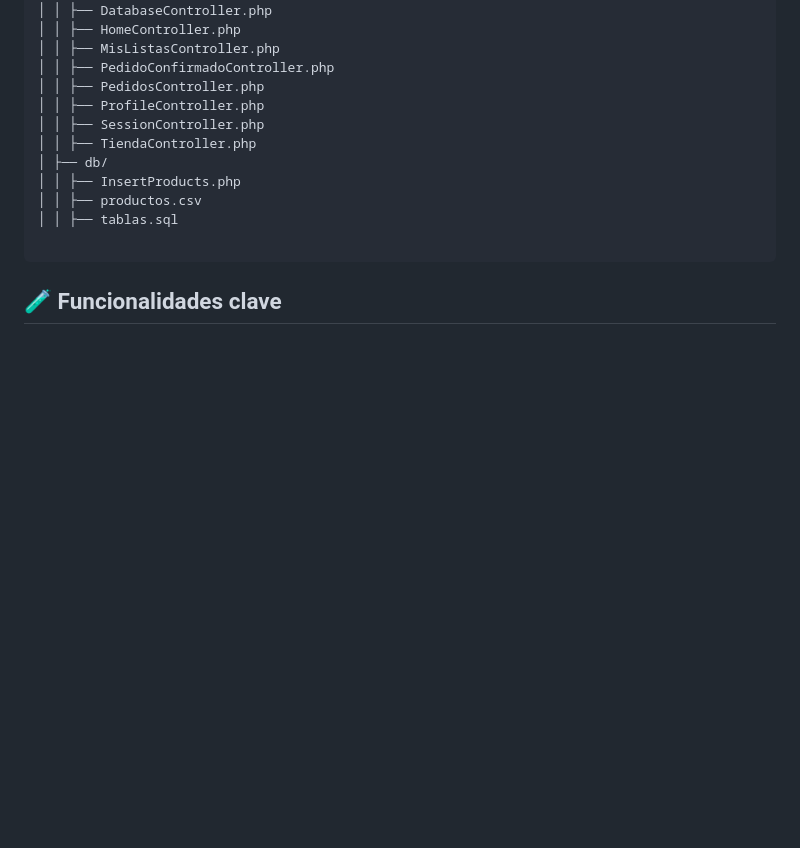
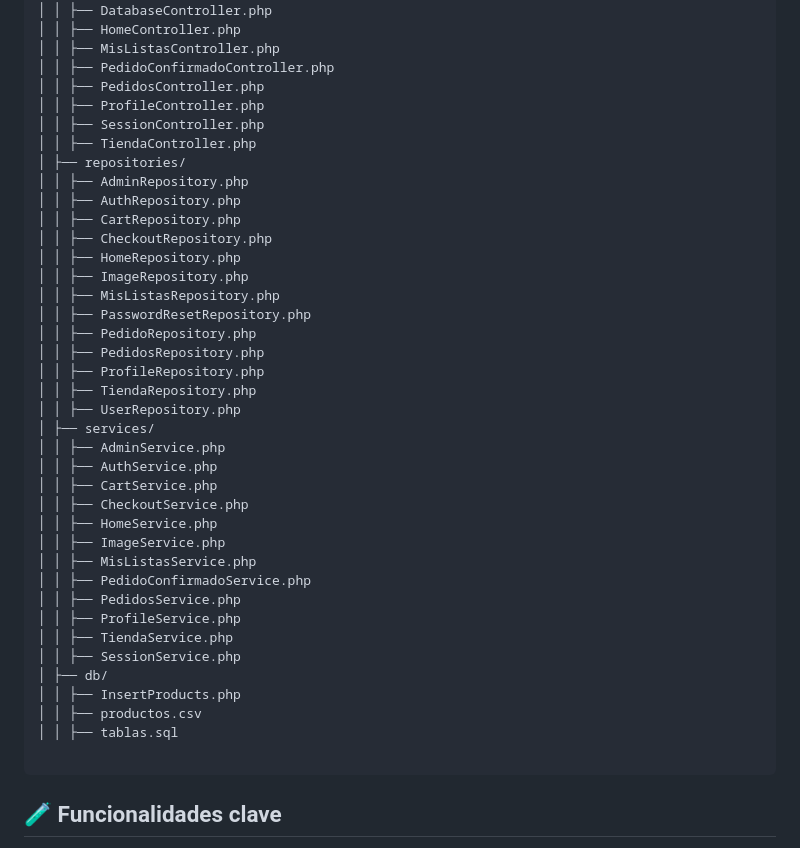
Before and after one commit to IvanBermejoHidalgo/SintesiDAW, a Markdown page: README.md, the part around the change. Drawn GitHub-style; blank space fills up the shorter version.

Commit message:
Readme actualizado

```diff
--- a/README.md
+++ b/README.md
@@ -71,6 +71,33 @@ ShopList/
 │ │ ├── ProfileController.php
 │ │ ├── SessionController.php
 │ │ ├── TiendaController.php
+│ ├── repositories/
+│ │ ├── AdminRepository.php
+│ │ ├── AuthRepository.php
+│ │ ├── CartRepository.php
+│ │ ├── CheckoutRepository.php
+│ │ ├── HomeRepository.php
+│ │ ├── ImageRepository.php
+│ │ ├── MisListasRepository.php
+│ │ ├── PasswordResetRepository.php
+│ │ ├── PedidoRepository.php
+│ │ ├── PedidosRepository.php
+│ │ ├── ProfileRepository.php
+│ │ ├── TiendaRepository.php
+│ │ ├── UserRepository.php
+│ ├── services/
+│ │ ├── AdminService.php
+│ │ ├── AuthService.php
+│ │ ├── CartService.php
+│ │ ├── CheckoutService.php
+│ │ ├── HomeService.php
+│ │ ├── ImageService.php
+│ │ ├── MisListasService.php
+│ │ ├── PedidoConfirmadoService.php
+│ │ ├── PedidosService.php
+│ │ ├── ProfileService.php
+│ │ ├── TiendaService.php
+│ │ ├── SessionService.php
 │ ├── db/
 │ │ ├── InsertProducts.php
 │ │ ├── productos.csv
```
